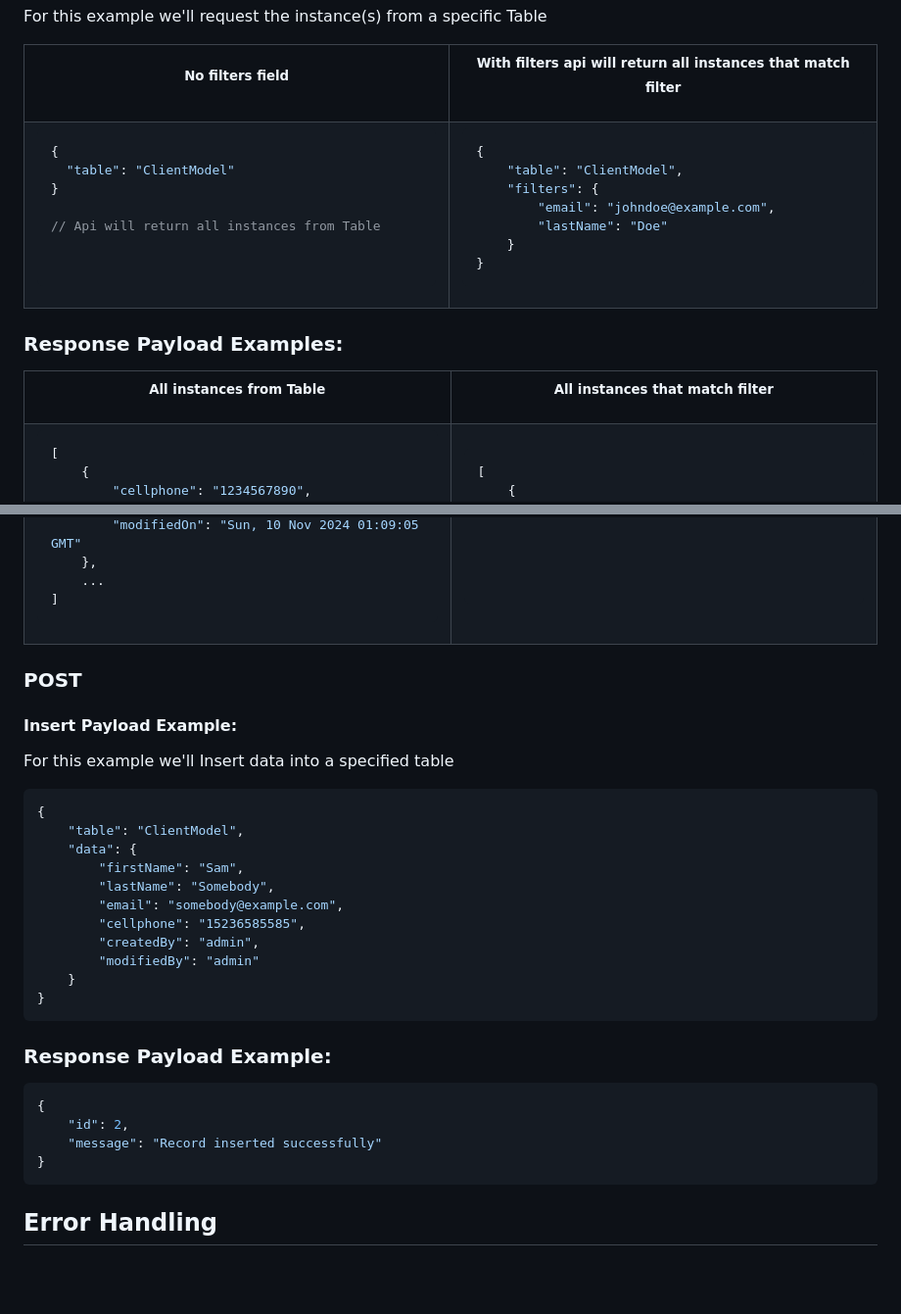
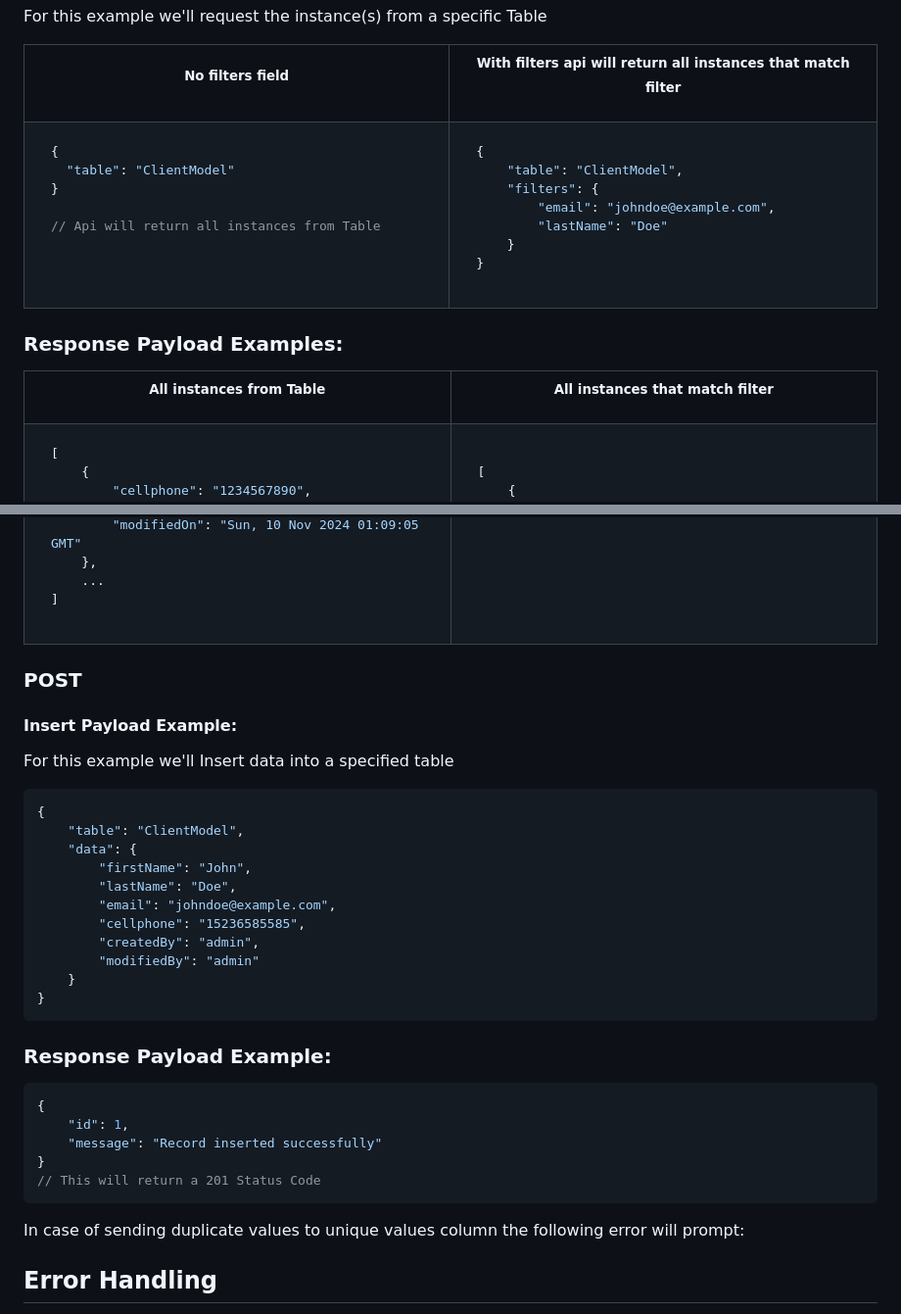
Before and after one commit to m1guel17/python_RESTful_API, a Markdown page: README.md, 2 parts joined by grey strips. Shown: that part at 98% size. GitHub-like rendering; blank space fills up the shorter version.

Commit message:
update readme 2

````diff
--- a/README.md
+++ b/README.md
@@ -52,7 +52,7 @@ For this example we'll request the instance(s) from a specific Table
 <tr>
 <td style="padding: 0px;">
 
-```json
+```jsonc
 {
   "table": "ClientModel"
 }
@@ -63,7 +63,7 @@ For this example we'll request the instance(s) from a specific Table
 ```
 </td> <td style="padding: 0px;">
 
-```json
+```jsonc
 {
     "table": "ClientModel",
     "filters": {
@@ -90,7 +90,7 @@ For this example we'll request the instance(s) from a specific Table
 <tr>
 <td style="padding: 0px;">
 
-```json
+```jsonc
 [
     {
         "cellphone": "1234567890",
@@ -119,7 +119,7 @@ For this example we'll request the instance(s) from a specific Table
 ```
 </td> <td style="padding: 0px;">
 
-```json
+```jsonc
 [
     {
         "cellphone": "1234567890",
@@ -157,9 +157,9 @@ For this example we'll Insert data into a specified table
 {
     "table": "ClientModel",
     "data": {
-        "firstName": "Sam",
-        "lastName": "Somebody",
-        "email": "somebody@example.com",
+        "firstName": "John",
+        "lastName": "Doe",
+        "email": "johndoe@example.com",
         "cellphone": "15236585585",
         "createdBy": "admin",
         "modifiedBy": "admin"
@@ -170,10 +170,13 @@ For this example we'll Insert data into a specified table
 ### Response Payload Example:
 ```jsonc
 {
-    "id": 2,
+    "id": 1,
     "message": "Record inserted successfully"
 }
+// This will return a 201 Status Code
 ```
+In case of sending duplicate values to unique values column the following error will prompt:
+
 
 ## Error Handling
 Each endpoint will return an error message with a status code for invalid input, missing records, or issues with database operations.
````
